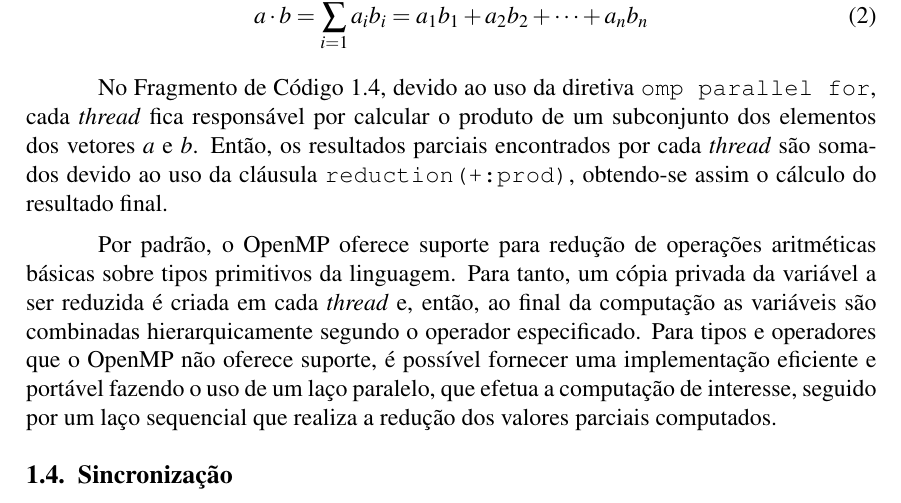
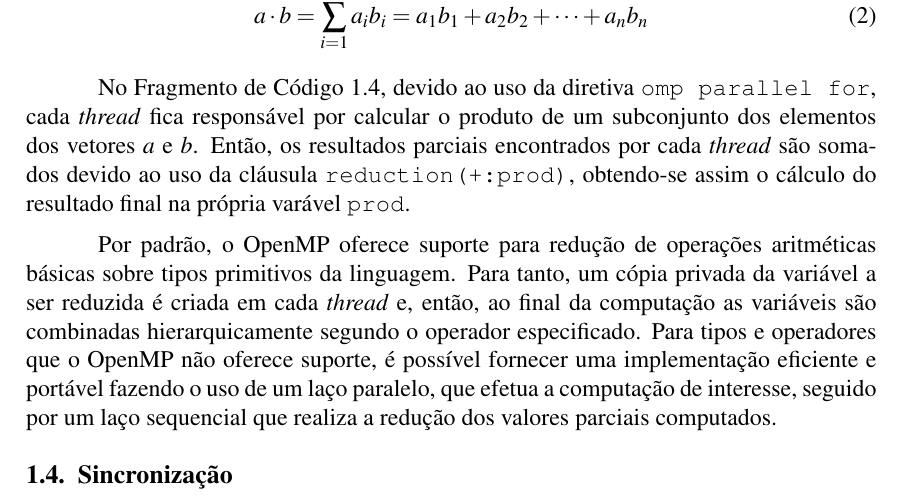
Before and after one commit to mbcastro/OpenMP-WSCAD, a LaTeX book (main.tex): part of page 10 of 16, cut so that both start at the same text. Compiled offline with pdfLaTeX.

Commit message:
pequena correção.

```diff
--- a/main.tex
+++ b/main.tex
@@ -681,7 +681,7 @@ struct matrix *sparsematrix_mult(struct matrix *a, struct matrix *b)
 		calcular o produto de um subconjunto dos elementos dos vetores $a$ e $b$.
 		Então, os resultados parciais encontrados por cada \textit{thread} são
 		somados devido ao uso da cláusula \texttt{reduction(+:prod)}, obtendo-se
-		assim o cálculo do resultado final.
+		assim o cálculo do resultado final na própria varável \texttt{prod}.
 
 		% Discussão
 		Por padrão, o \openmp oferece suporte  para redução de operações
```
